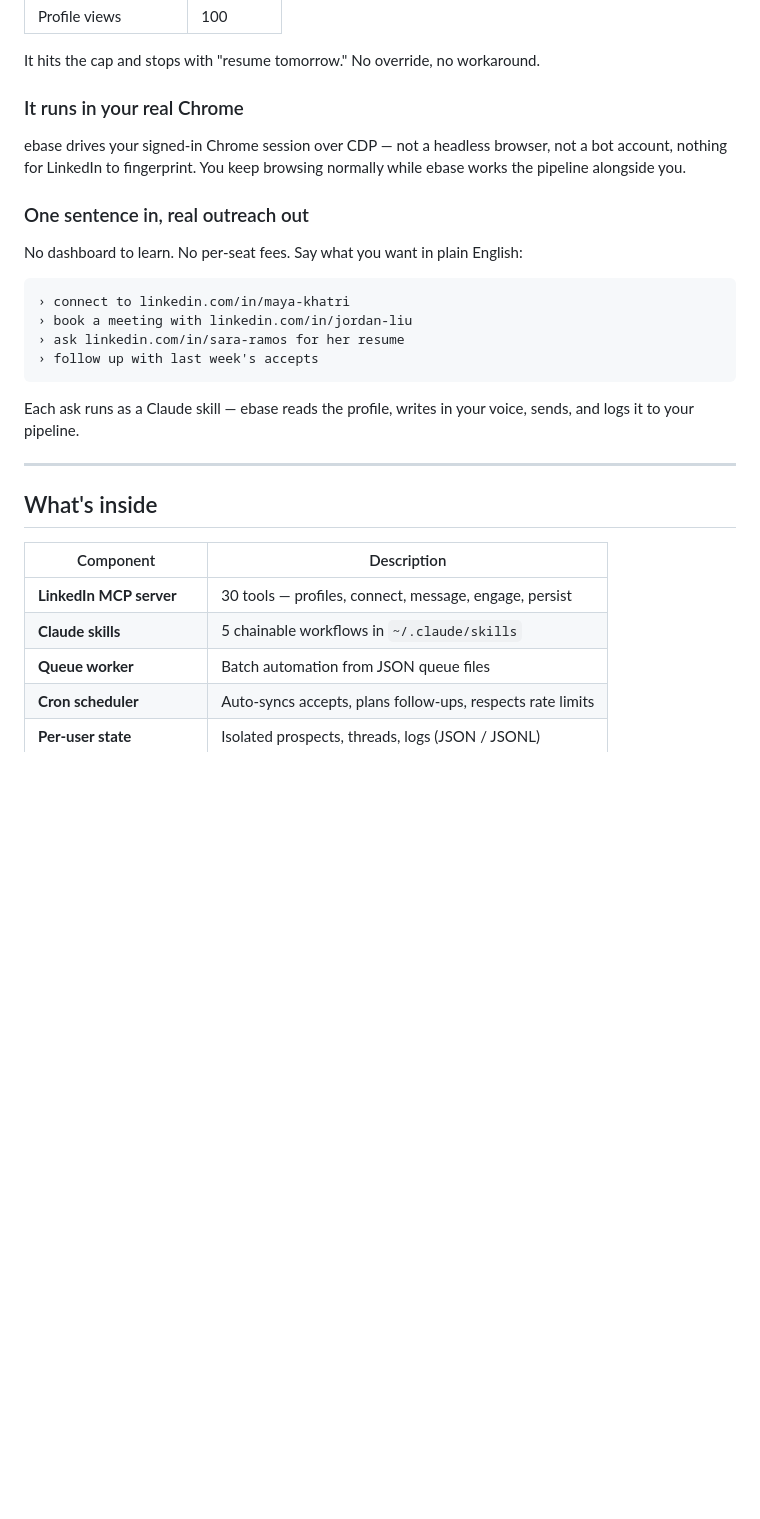
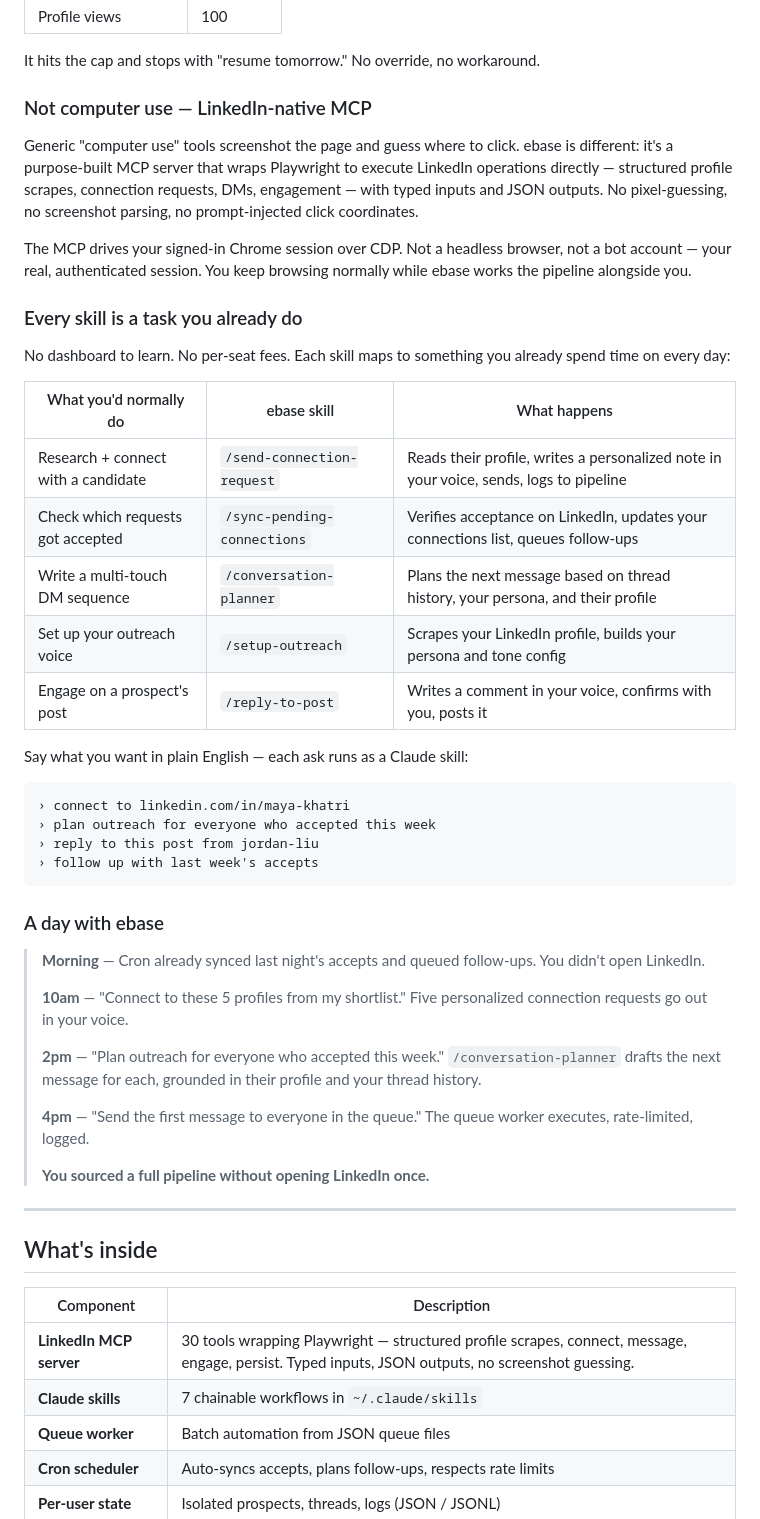
Before and after one commit to embeddingvc/ebase, a Markdown page: README.md, the part around one of its changes. Rendered like a GitHub page; blank space fills up the shorter version.

Commit message:
docs: add audience, skill-task mapping, day narrative, and MCP differentiator to README
Position skills as daily recruiter tasks rather than abstract features,
add "Who is this for" with competitor callouts, clarify that the MCP
wraps Playwright for structured LinkedIn ops (not screenshot-based
computer use), and add a "day in the life" narrative.

Co-Authored-By: Claude Opus 4.6 <noreply@anthropic.com>

````diff
--- a/README.md
+++ b/README.md
@@ -64,22 +74,44 @@ Every other outreach tool eventually gets your LinkedIn flagged. ebase doesn't b
 
 It hits the cap and stops with "resume tomorrow." No override, no workaround.
 
-### It runs in your real Chrome
+### Not computer use — LinkedIn-native MCP
 
-ebase drives your signed-in Chrome session over CDP — not a headless browser, not a bot account, nothing for LinkedIn to fingerprint. You keep browsing normally while ebase works the pipeline alongside you.
+Generic "computer use" tools screenshot the page and guess where to click. ebase is different: it's a purpose-built MCP server that wraps Playwright to execute LinkedIn operations directly — structured profile scrapes, connection requests, DMs, engagement — with typed inputs and JSON outputs. No pixel-guessing, no screenshot parsing, no prompt-injected click coordinates.
 
-### One sentence in, real outreach out
+The MCP drives your signed-in Chrome session over CDP. Not a headless browser, not a bot account — your real, authenticated session. You keep browsing normally while ebase works the pipeline alongside you.
 
-No dashboard to learn. No per-seat fees. Say what you want in plain English:
+### Every skill is a task you already do
+
+No dashboard to learn. No per-seat fees. Each skill maps to something you already spend time on every day:
+
+| What you'd normally do | ebase skill | What happens |
+|---|---|---|
+| Research + connect with a candidate | `/send-connection-request` | Reads their profile, writes a personalized note in your voice, sends, logs to pipeline |
+| Check which requests got accepted | `/sync-pending-connections` | Verifies acceptance on LinkedIn, updates your connections list, queues follow-ups |
+| Write a multi-touch DM sequence | `/conversation-planner` | Plans the next message based on thread history, your persona, and their profile |
+| Set up your outreach voice | `/setup-outreach` | Scrapes your LinkedIn profile, builds your persona and tone config |
+| Engage on a prospect's post | `/reply-to-post` | Writes a comment in your voice, confirms with you, posts it |
+
+Say what you want in plain English — each ask runs as a Claude skill:
 
 ```
 › connect to linkedin.com/in/maya-khatri
-› book a meeting with linkedin.com/in/jordan-liu
-› ask linkedin.com/in/sara-ramos for her resume
+› plan outreach for everyone who accepted this week
+› reply to this post from jordan-liu
 › follow up with last week's accepts
 ```
 
-Each ask runs as a Claude skill — ebase reads the profile, writes in your voice, sends, and logs it to your pipeline.
+### A day with ebase
+
+> **Morning** — Cron already synced last night's accepts and queued follow-ups. You didn't open LinkedIn.
+>
+> **10am** — "Connect to these 5 profiles from my shortlist." Five personalized connection requests go out in your voice.
+>
+> **2pm** — "Plan outreach for everyone who accepted this week." `/conversation-planner` drafts the next message for each, grounded in their profile and your thread history.
+>
+> **4pm** — "Send the first message to everyone in the queue." The queue worker executes, rate-limited, logged.
+>
+> **You sourced a full pipeline without opening LinkedIn once.**
 
 ---
 
@@ -87,8 +119,8 @@ Each ask runs as a Claude skill — ebase reads the profile, writes in your voic
 
 | Component | Description |
 |-----------|-------------|
-| **LinkedIn MCP server** | 30 tools — profiles, connect, message, engage, persist |
-| **Claude skills** | 5 chainable workflows in `~/.claude/skills` |
+| **LinkedIn MCP server** | 30 tools wrapping Playwright — structured profile scrapes, connect, message, engage, persist. Typed inputs, JSON outputs, no screenshot guessing. |
+| **Claude skills** | 7 chainable workflows in `~/.claude/skills` |
 | **Queue worker** | Batch automation from JSON queue files |
 | **Cron scheduler** | Auto-syncs accepts, plans follow-ups, respects rate limits |
 | **Per-user state** | Isolated prospects, threads, logs (JSON / JSONL) |
````
Also changed, not shown: other parts of README.md (+11 -1 lines).
